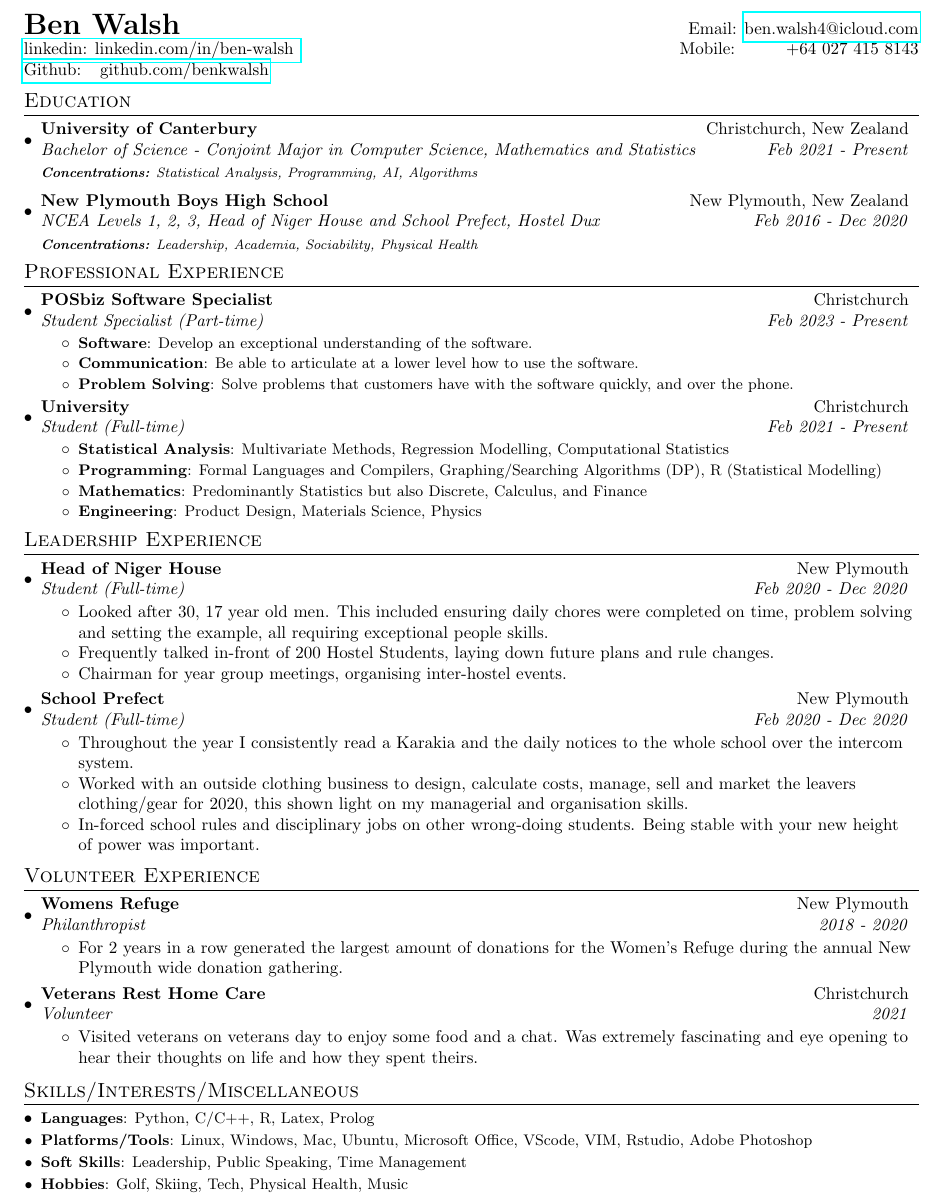
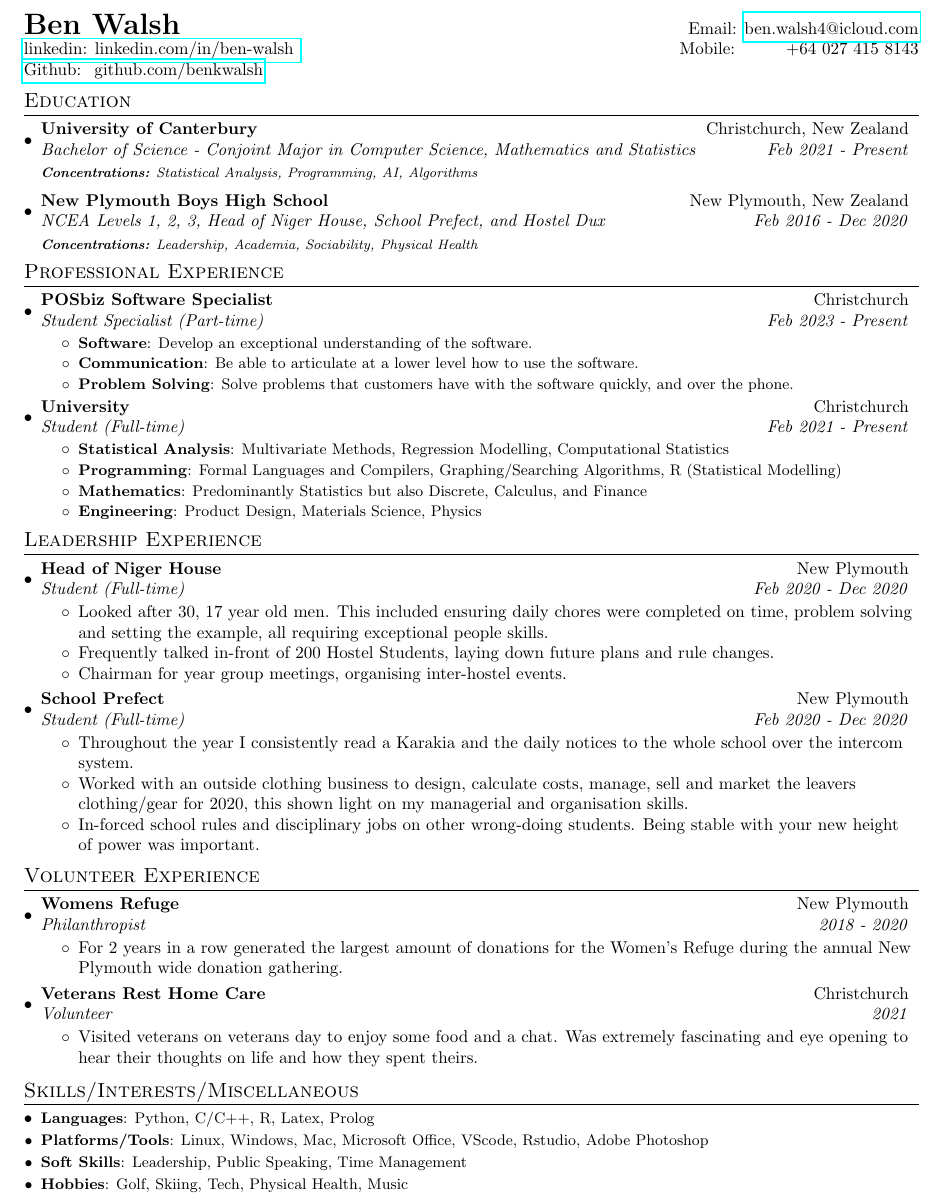
Before and after one commit to benkwalsh/BenWalsh, a LaTeX CV (cv_latex_code.tex): part of the page, cut so that both start at the same text. Compiled offline with pdfLaTeX.

Commit message:
Update cv_latex_code.tex

```diff
--- a/cv_latex_code.tex
+++ b/cv_latex_code.tex
@@ -82,7 +82,7 @@
 \begin{tabular*}{\textwidth}{l@{\extracolsep{\fill}}r}
   \textbf{{\LARGE Ben Walsh}} & Email: \href{mailto:}{ben.walsh4@icloud.com}\\
   \href{https://www.linkedin.com/in/ben-walsh-822558233/}{linkedin: linkedin.com/in/ben-walsh } & Mobile:~~~~~~~~~+64 027 415 8143 \\
-  \href{https://github.com/benkwalsh}{Github: ~~github.com/benkwalsh} \\
+  \href{https://github.com/benkwalsh}{Github: ~github.com/benkwalsh} \\
 \end{tabular*}
 
 %-----------EDUCATION-----------------
@@ -120,7 +120,7 @@
         \resumeItem{Statistical Analysis}
           {Multivariate Methods,  Regression Modelling, Computational Statistics}
         \resumeItem{Programming}
-          {Formal Languages and Compilers, Graphing/Searching Algorithms (DP), R (Statistical Modelling)}
+          {Formal Languages and Compilers, Graphing/Searching Algorithms, R (Statistical Modelling)}
         \resumeItem{Mathematics}
           {Predominantly Statistics but also Discrete, Calculus, and Finance}
         \resumeItem{Engineering}
@@ -188,7 +184,7 @@
 \section{Skills/Interests/Miscellaneous}
 \resumeSubHeadingListStart
 	\resumeSubItem{Languages}{Python, C/C++, R, Latex, Prolog}
-	\resumeSubItem{Platforms/Tools}{Linux, Windows, Mac, Ubuntu, Microsoft Office, VScode, VIM, Rstudio, Adobe Photoshop}
+	\resumeSubItem{Platforms/Tools}{Linux, Windows, Mac, Microsoft Office, VScode, Rstudio, Adobe Photoshop}
 	\resumeSubItem{Soft Skills}{Leadership, Public Speaking, Time Management}
     \resumeSubItem{Hobbies}{Golf, Skiing, Tech, Physical Health, Music}
 \resumeSubHeadingListEnd
```
Also changed, not shown: cv_latex_code.tex (14 more changed lines).
